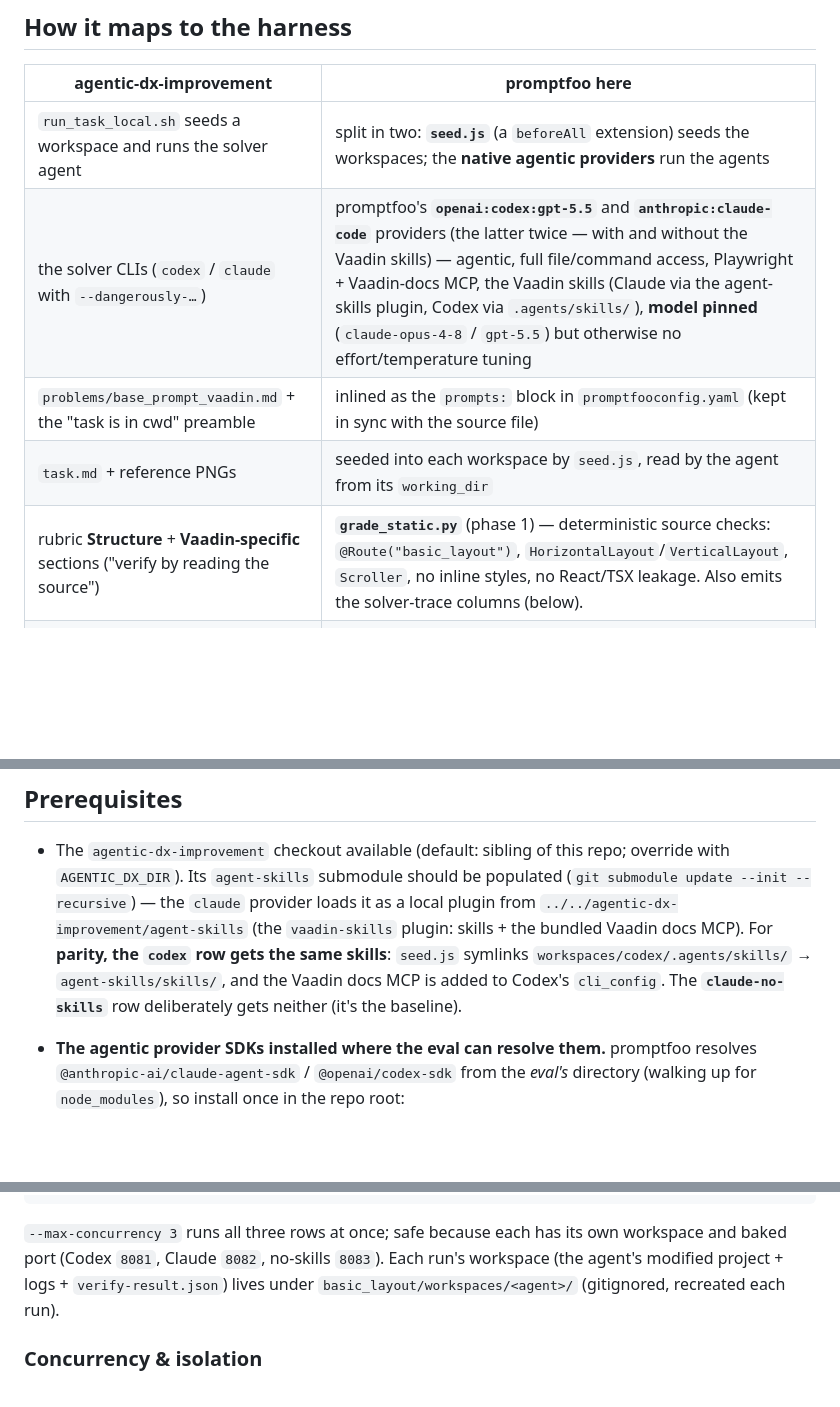
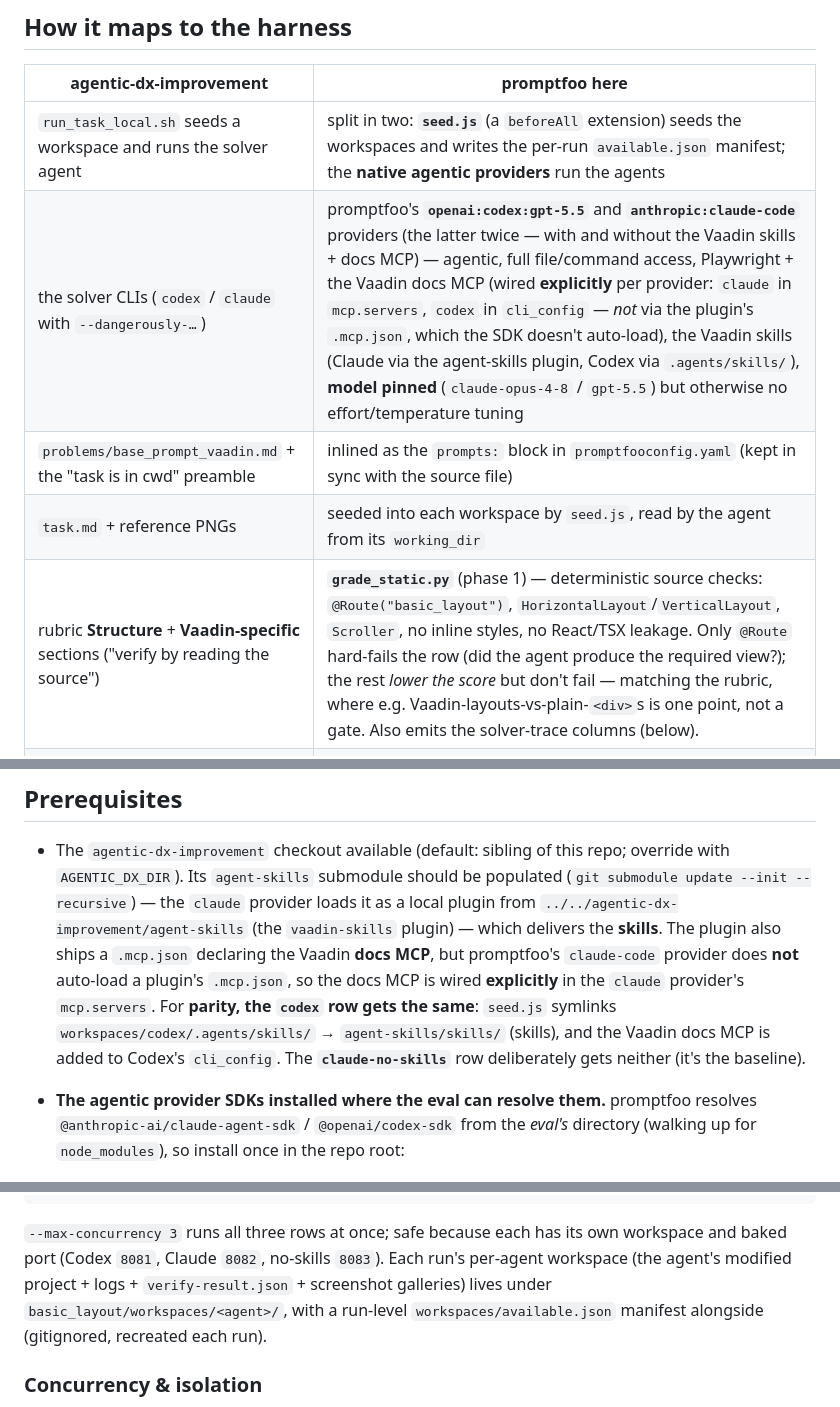
Before and after one commit to vesanieminen/promptfoo-vaadin, a Markdown page: basic_layout/README.md, 3 parts joined by grey strips. Drawn GitHub-style; blank space fills up the shorter version.

Commit message:
basic_layout: freshen README for the MCP-wiring, grade_static, and manifest changes
Update parts that drifted from #16/#17/#19:
- The Vaadin docs MCP is wired EXPLICITLY per provider (claude in mcp.servers, codex
  in cli_config), NOT via the agent-skills plugin's .mcp.json — the claude-agent-sdk
  provider doesn't auto-load it. Corrected the "plugin bundles the docs MCP" claims
  in the maps table and Prerequisites (the exact thing we proved false).
- grade_static: note only @Route hard-fails the row; the Vaadin-layout/Scroller/style
  checks lower the score but don't gate, matching the rubric (#19).
- seed.js writes the per-run available.json manifest (#17); listed it in the
  workspace artifacts alongside verify-result.json + screenshot galleries.

Docs only.

Co-Authored-By: Claude Opus 4.8 (1M context) <noreply@anthropic.com>

```diff
--- a/basic_layout/README.md
+++ b/basic_layout/README.md
@@ -39,11 +39,11 @@ It runs in **two phases**, both as ordinary promptfoo evals:
 
 | agentic-dx-improvement | promptfoo here |
 |---|---|
-| `run_task_local.sh` seeds a workspace and runs the solver agent | split in two: **`seed.js`** (a `beforeAll` extension) seeds the workspaces; the **native agentic providers** run the agents |
-| the solver CLIs (`codex` / `claude` with `--dangerously-…`) | promptfoo's **`openai:codex:gpt-5.5`** and **`anthropic:claude-code`** providers (the latter twice — with and without the Vaadin skills) — agentic, full file/command access, Playwright + Vaadin-docs MCP, the Vaadin skills (Claude via the agent-skills plugin, Codex via `.agents/skills/`), **model pinned** (`claude-opus-4-8` / `gpt-5.5`) but otherwise no effort/temperature tuning |
+| `run_task_local.sh` seeds a workspace and runs the solver agent | split in two: **`seed.js`** (a `beforeAll` extension) seeds the workspaces and writes the per-run `available.json` manifest; the **native agentic providers** run the agents |
+| the solver CLIs (`codex` / `claude` with `--dangerously-…`) | promptfoo's **`openai:codex:gpt-5.5`** and **`anthropic:claude-code`** providers (the latter twice — with and without the Vaadin skills + docs MCP) — agentic, full file/command access, Playwright + the Vaadin docs MCP (wired **explicitly** per provider: `claude` in `mcp.servers`, `codex` in `cli_config` — *not* via the plugin's `.mcp.json`, which the SDK doesn't auto-load), the Vaadin skills (Claude via the agent-skills plugin, Codex via `.agents/skills/`), **model pinned** (`claude-opus-4-8` / `gpt-5.5`) but otherwise no effort/temperature tuning |
 | `problems/base_prompt_vaadin.md` + the "task is in cwd" preamble | inlined as the `prompts:` block in `promptfooconfig.yaml` (kept in sync with the source file) |
 | `task.md` + reference PNGs | seeded into each workspace by `seed.js`, read by the agent from its `working_dir` |
-| rubric **Structure** + **Vaadin-specific** sections ("verify by reading the source") | **`grade_static.py`** (phase 1) — deterministic source checks: `@Route("basic_layout")`, `HorizontalLayout`/`VerticalLayout`, `Scroller`, no inline styles, no React/TSX leakage. Also emits the solver-trace columns (below). |
+| rubric **Structure** + **Vaadin-specific** sections ("verify by reading the source") | **`grade_static.py`** (phase 1) — deterministic source checks: `@Route("basic_layout")`, `HorizontalLayout`/`VerticalLayout`, `Scroller`, no inline styles, no React/TSX leakage. Only `@Route` hard-fails the row (did the agent produce the required view?); the rest *lower the score* but don't fail — matching the rubric, where e.g. Vaadin-layouts-vs-plain-`<div>`s is one point, not a gate. Also emits the solver-trace columns (below). |
 | `verify_task.sh` + `verify_prompt.md` (agentic browser grader) | **`verify.yaml`** (phase 2) — the verifier as a **provider per workspace**, prompt inlined (port-agnostic) and verdict returned as `output_format` structured output; **`grade_verdict.py`** normalizes it to the `/21` (or `/24`) score |
 | `claude-home.sh` (isolated Claude config + Playwright profile) | **gone** — the verifier is a provider now, so it needs no isolated `CLAUDE_CONFIG_DIR`; Playwright isolation is the provider's own `--isolated` MCP |
 
@@ -114,9 +114,12 @@ The phase-1 columns read straight from the solver row's provider-response metada
   override with `AGENTIC_DX_DIR`). Its `agent-skills` submodule should be populated
   (`git submodule update --init --recursive`) — the `claude` provider loads it as a
   local plugin from `../../agentic-dx-improvement/agent-skills` (the `vaadin-skills`
-  plugin: skills + the bundled Vaadin docs MCP). For **parity, the `codex` row gets
-  the same skills**: `seed.js` symlinks `workspaces/codex/.agents/skills/` →
-  `agent-skills/skills/`, and the Vaadin docs MCP is added to Codex's `cli_config`.
+  plugin) — which delivers the **skills**. The plugin also ships a `.mcp.json`
+  declaring the Vaadin **docs MCP**, but promptfoo's `claude-code` provider does
+  **not** auto-load a plugin's `.mcp.json`, so the docs MCP is wired **explicitly** in
+  the `claude` provider's `mcp.servers`. For **parity, the `codex` row gets the
+  same**: `seed.js` symlinks `workspaces/codex/.agents/skills/` → `agent-skills/skills/`
+  (skills), and the Vaadin docs MCP is added to Codex's `cli_config`.
   The **`claude-no-skills`** row deliberately gets neither (it's the baseline).
 - **The agentic provider SDKs installed where the eval can resolve them.** promptfoo
   resolves `@anthropic-ai/claude-agent-sdk` / `@openai/codex-sdk` from the *eval's*
@@ -191,8 +194,9 @@ npx promptfoo@latest eval -c basic_layout/verify.yaml          --max-concurrency
 
 `--max-concurrency 3` runs all three rows at once; safe because each has its own
 workspace and baked port (Codex `8081`, Claude `8082`, no-skills `8083`). Each run's
-workspace (the agent's modified project + logs + `verify-result.json`) lives under
-`basic_layout/workspaces/<agent>/` (gitignored, recreated each run).
+per-agent workspace (the agent's modified project + logs + `verify-result.json` +
+screenshot galleries) lives under `basic_layout/workspaces/<agent>/`, with a run-level
+`workspaces/available.json` manifest alongside (gitignored, recreated each run).
 
 ### Concurrency & isolation
 
```
